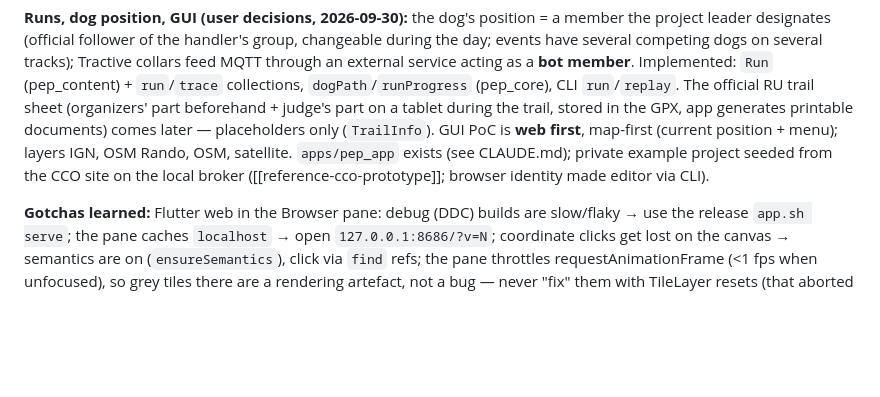
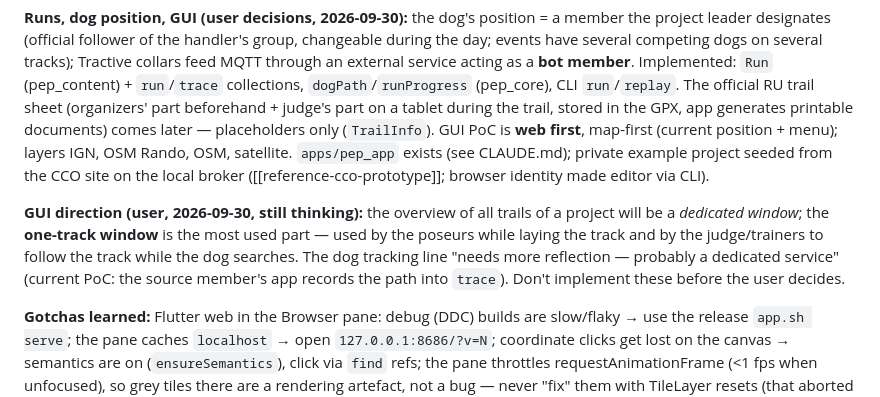
Before and after one commit to pboettch/parcours-et-pistes, a Markdown page: .claude/memory/project-gpx-trail-app.md, the part around the change. Rendered like a GitHub page; blank space fills up the shorter version.

Commit message:
memory: GUI direction (overview window, one-track window, dog-tracking service)
Co-Authored-By: Claude Opus 5.5 <noreply@anthropic.com>

```diff
--- a/.claude/memory/project-gpx-trail-app.md
+++ b/.claude/memory/project-gpx-trail-app.md
@@ -88,6 +88,12 @@ first**, map-first (current position + menu); layers IGN, OSM Rando, OSM, satell
 `apps/pep_app` exists (see CLAUDE.md); private example project seeded from the CCO site on the
 local broker ([[reference-cco-prototype]]; browser identity made editor via CLI).
 
+**GUI direction (user, 2026-09-30, still thinking):** the overview of all trails of a project will
+be a *dedicated window*; the **one-track window** is the most used part — used by the poseurs while
+laying the track and by the judge/trainers to follow the track while the dog searches. The dog
+tracking line "needs more reflection — probably a dedicated service" (current PoC: the source
+member's app records the path into `trace`). Don't implement these before the user decides.
+
 **Gotchas learned:** Flutter web in the Browser pane: debug (DDC) builds are slow/flaky → use the
 release `app.sh serve`; the pane caches `localhost` → open `127.0.0.1:8686/?v=N`; coordinate clicks
 get lost on the canvas → semantics are on (`ensureSemantics`), click via `find` refs; the pane
```
